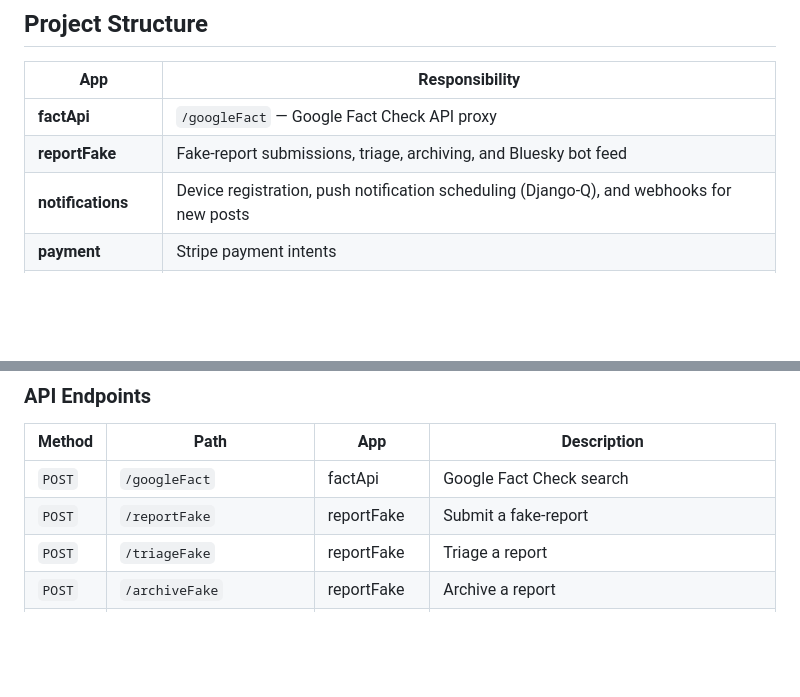
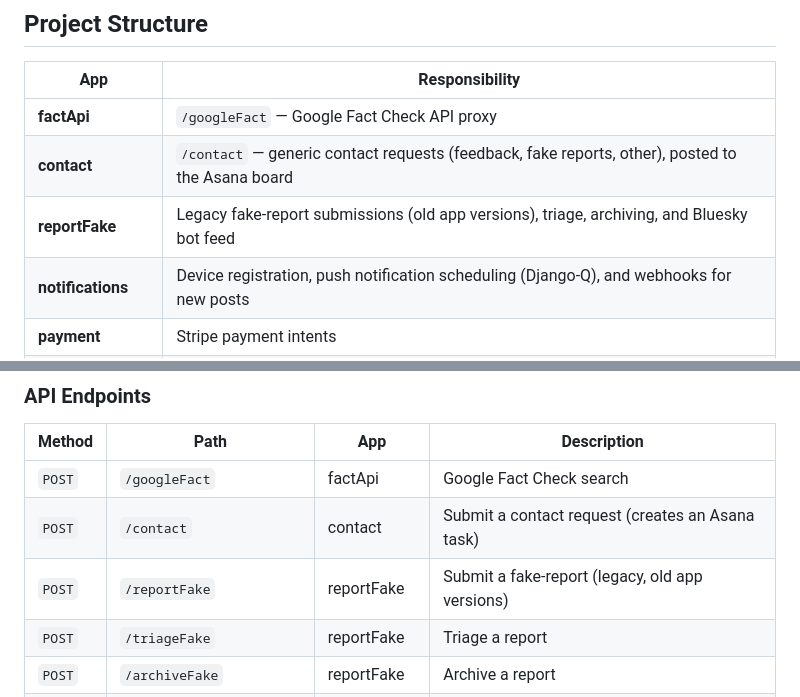
Before and after one commit to Volksverpetzer/vvp_app_server, a Markdown page: README.md, 2 parts joined by grey strips. Drawn GitHub-style; blank space fills up the shorter version.

Commit message:
Document contact app and endpoint in README (#18)
Co-authored-by: veeck <gitkraken@veeck.de>
Co-authored-by: Claude Fable 5 <noreply@anthropic.com>

```diff
--- a/README.md
+++ b/README.md
@@ -7,7 +7,8 @@ Django backend server for the Volksverpetzer and Mimikama mobile apps.
 | App | Responsibility |
 |-----|----------------|
 | **factApi** | `/googleFact` — Google Fact Check API proxy |
-| **reportFake** | Fake-report submissions, triage, archiving, and Bluesky bot feed |
+| **contact** | `/contact` — generic contact requests (feedback, fake reports, other), posted to the Asana board |
+| **reportFake** | Legacy fake-report submissions (old app versions), triage, archiving, and Bluesky bot feed |
 | **notifications** | Device registration, push notification scheduling (Django-Q), and webhooks for new posts |
 | **payment** | Stripe payment intents |
 | **proxycache** | Social-media feed proxies (Instagram, Bluesky, TikTok, YouTube) and Plausible analytics proxy; caches responses |
@@ -19,7 +20,8 @@ Django backend server for the Volksverpetzer and Mimikama mobile apps.
 | Method | Path | App | Description |
 |--------|------|-----|-------------|
 | `POST` | `/googleFact` | factApi | Google Fact Check search |
-| `POST` | `/reportFake` | reportFake | Submit a fake-report |
+| `POST` | `/contact` | contact | Submit a contact request (creates an Asana task) |
+| `POST` | `/reportFake` | reportFake | Submit a fake-report (legacy, old app versions) |
 | `POST` | `/triageFake` | reportFake | Triage a report |
 | `POST` | `/archiveFake` | reportFake | Archive a report |
 | `POST` | `/assign-bluesky` | reportFake | Assign Bluesky post to report |
```
